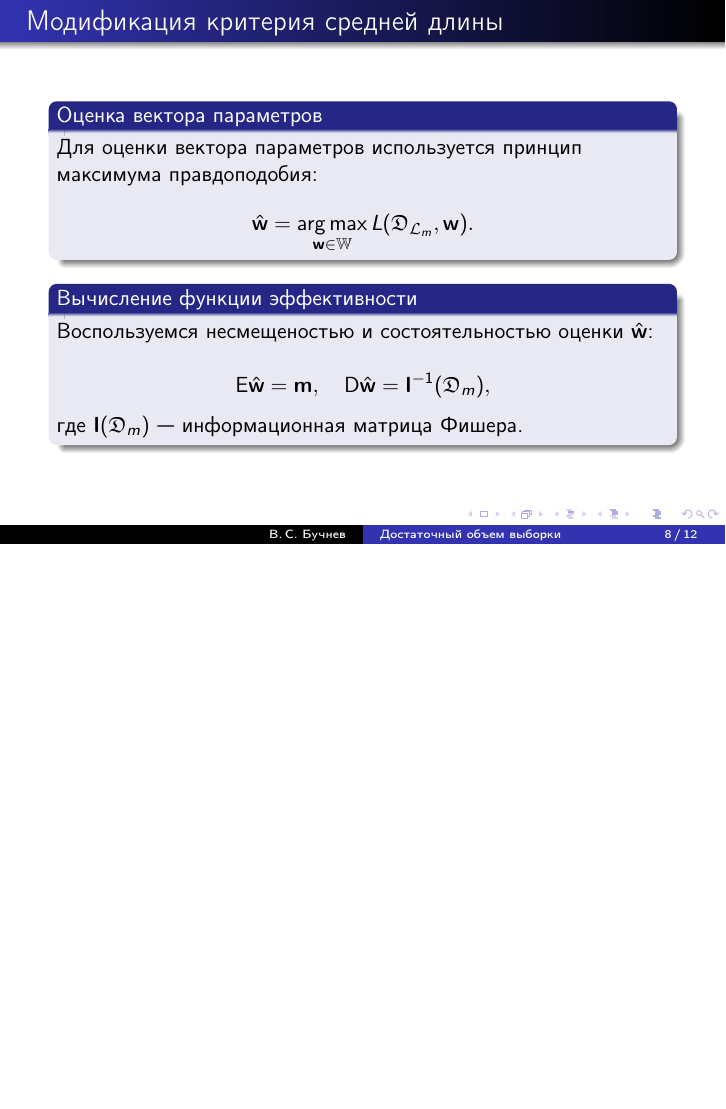
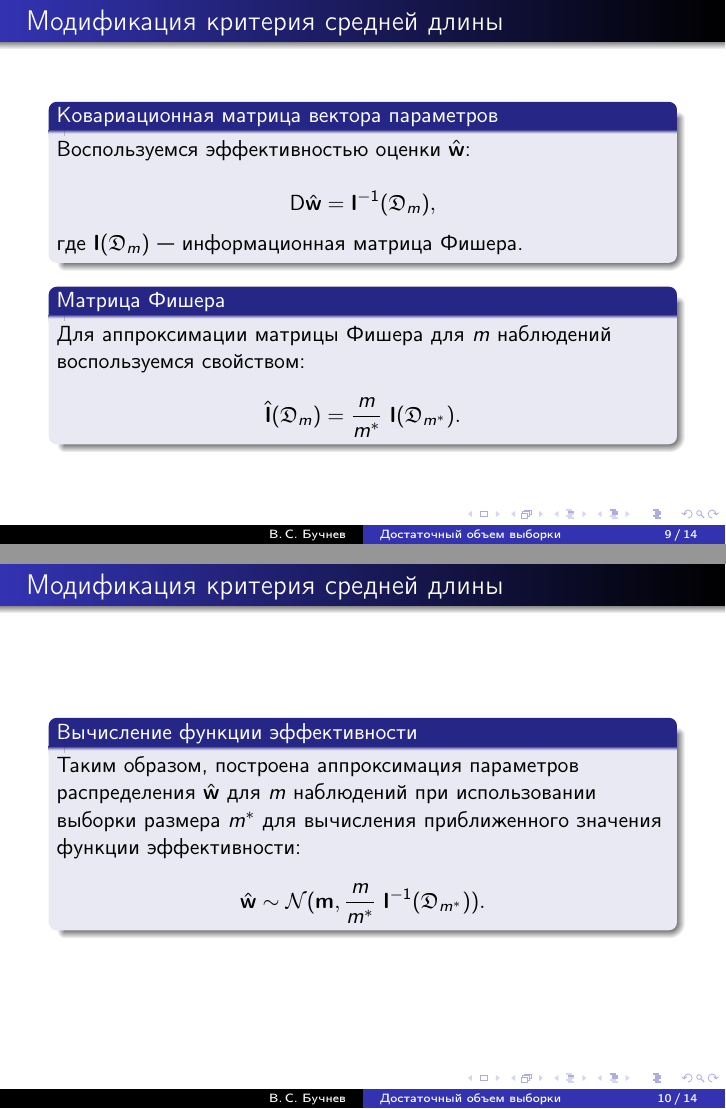
Before and after one commit to Intelligent-Systems-Phystech/2019-Project-44, LaTeX slides (report/Buchnev2019Project44presentation.tex): page 8 of 12 before the commit and pages 9 and 10 of 14 after it, the two joined at a grey line, the shorter picture padded with empty space. Compiled offline with pdfLaTeX.

Commit message:
added theoretical part to the presentation

```diff
--- a/report/Buchnev2019Project44presentation.tex
+++ b/report/Buchnev2019Project44presentation.tex
@@ -164,7 +164,7 @@ $$
 \end{frame}
 
 \begin{frame}
-\frametitle{Модификация критерия средней длины}
+\frametitle{Критерий средней длины}
 
 \begin{block}{Оценка вектора параметров}
 Для оценки вектора параметров используется принцип максимума правдоподобия:
@@ -174,8 +174,7 @@ $$
 \end{block}
 
 
-\begin{block}{Вычисление функции эффективности}
-Воспользуемся несмещеностью и состоятельностью оценки $\hat{\textbf{w}}$:
+\begin{block}{Распределение оценки вектора параметров}
+Далее используется предположение о распределении оценки вектора параметров:
 
 $$
-\mathsf{E}\hat{\textbf{w}} = \textbf{m}, ~~~\mathsf{D}\hat{\textbf{w}} = \textbf{I}^{-1}(\mathfrak D_m),
@@ -182,6 +187,36 @@ $$
+\begin{frame}
+\frametitle{Модификация критерия средней длины}
+
+\begin{block}{Ковариационная матрица вектора параметров}
+Воспользуемся эффективностью оценки $\hat{\textbf{w}}$:
+
+$$
+\mathsf{D}\hat{\textbf{w}} = \textbf{I}^{-1}(\mathfrak D_m),
 $$
 где $\textbf{I}(\mathfrak D_m)$ --- информационная матрица Фишера.
 \end{block}
+
+\begin{block}{Матрица Фишера}
+Для аппроксимации матрицы Фишера для $m$ наблюдений воспользуемся свойством:
+
+$$
+\hat{\textbf{I}}(\mathfrak D_m) = \frac{m}{m^{*}} ~\textbf{I}(\mathfrak D_{m^{*}}).
+$$
+\end{block}
+
+\end{frame}
+
+
+\begin{frame}
+\frametitle{Модификация критерия средней длины}
+\begin{block}{Вычисление функции эффективности}
+Таким образом, построена аппроксимация  параметров распределения $\hat{\textbf{w}}$ для $m$ наблюдений при использовании выборки размера $m^*$ для вычисления приближенного значения функции эффективности:
+
+$$
+\hat{\textbf{w}} \sim \mathcal{N}(\textbf{m},  \frac{m}{m^{*}}~\textbf{I}^{-1}(\mathfrak D_{m^{*}})).
+$$
+\end{block}
+
 \end{frame}
 
 \begin{frame}
```
Also changed, not shown: Buchnev2019Project44/Buchnev2019Project44.pdf, report/Buchnev2019Project44presentation.pdf, report/Buchnev2019Project44presentation.tex (6 more changed lines), 6 other files.
